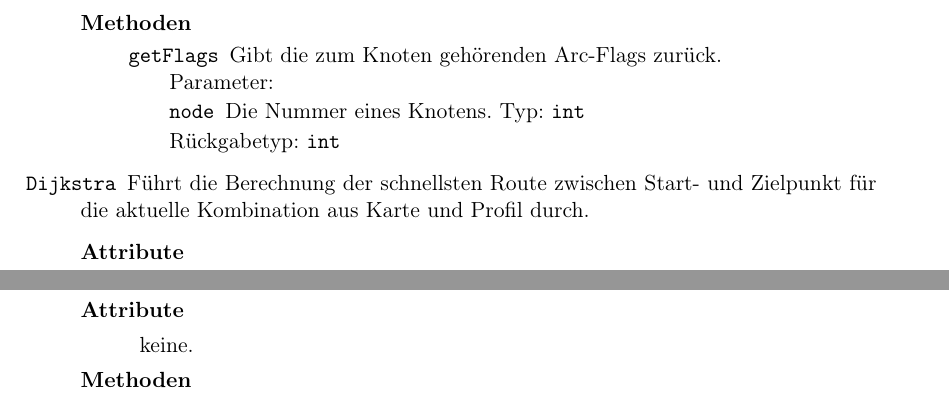
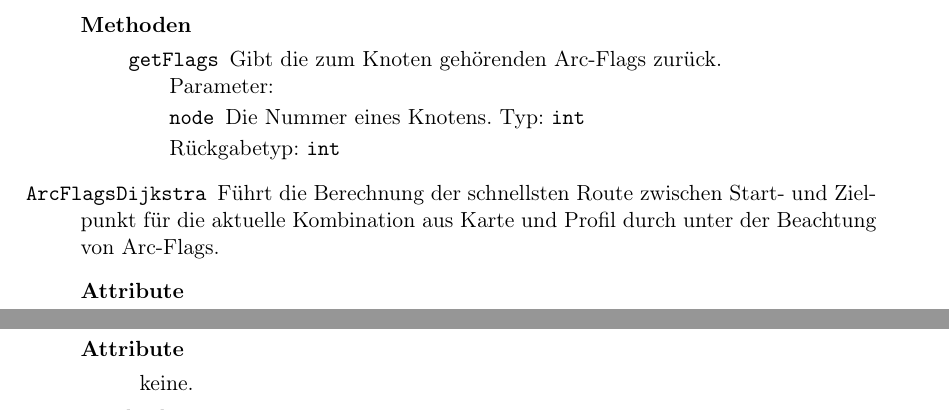
Before and after one commit to routeKIT/routeKIT, a LaTeX document (entwurf/entwurf.tex): two parts of pages 9 and 14 of 21, joined at a grey line, cut so that both start at the same text. Compiled offline with pdfLaTeX.

Commit message:
Dijkstra an das Diagramm angepasst

```diff
--- a/entwurf/entwurf.tex
+++ b/entwurf/entwurf.tex
@@ -577,8 +577,8 @@ Um die Routenberechnung zu beschleunigen, wird pro \gls{profil} und \gls{karte}
                  }
                  {Gibt die zum Knoten gehörenden Arc-Flags zurück.}
         }
-   \class{Dijkstra}
-       {Führt die Berechnung der schnellsten Route zwischen Start- und Zielpunkt für die aktuelle Kombination aus Karte und Profil durch.}
+   \class{ArcFlagsDijkstra}
+       {Führt die Berechnung der schnellsten Route zwischen Start- und Zielpunkt für die aktuelle Kombination aus Karte und Profil durch unter der Beachtung von Arc-Flags.}
        {\keine}
        {\keine}
 }
```
